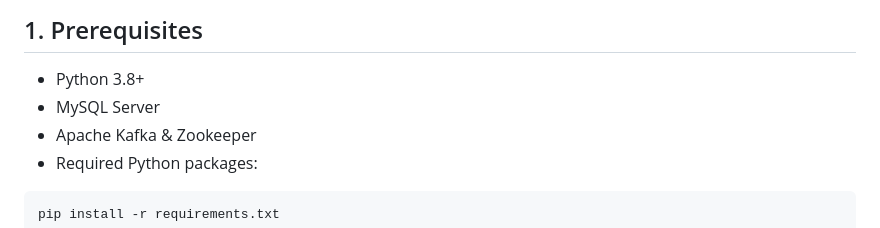
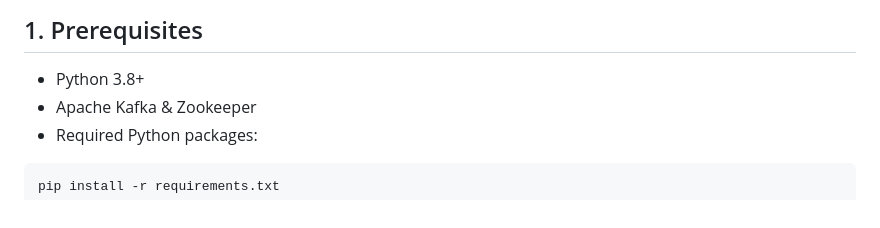
Before and after one commit to jorgemorenooz/distributed-secure-drone-show, a Markdown page: README.md, the part around the change. Rendered like a GitHub page.

````diff
--- a/README.md
+++ b/README.md
@@ -35,7 +35,6 @@ Art with Drones is a distributed system simulating a coordinated drone light sho
 # 🚀 How to Run
 ## 1. Prerequisites
 - Python 3.8+
-- MySQL Server
 - Apache Kafka & Zookeeper
 - Required Python packages:
 ```bash
````
